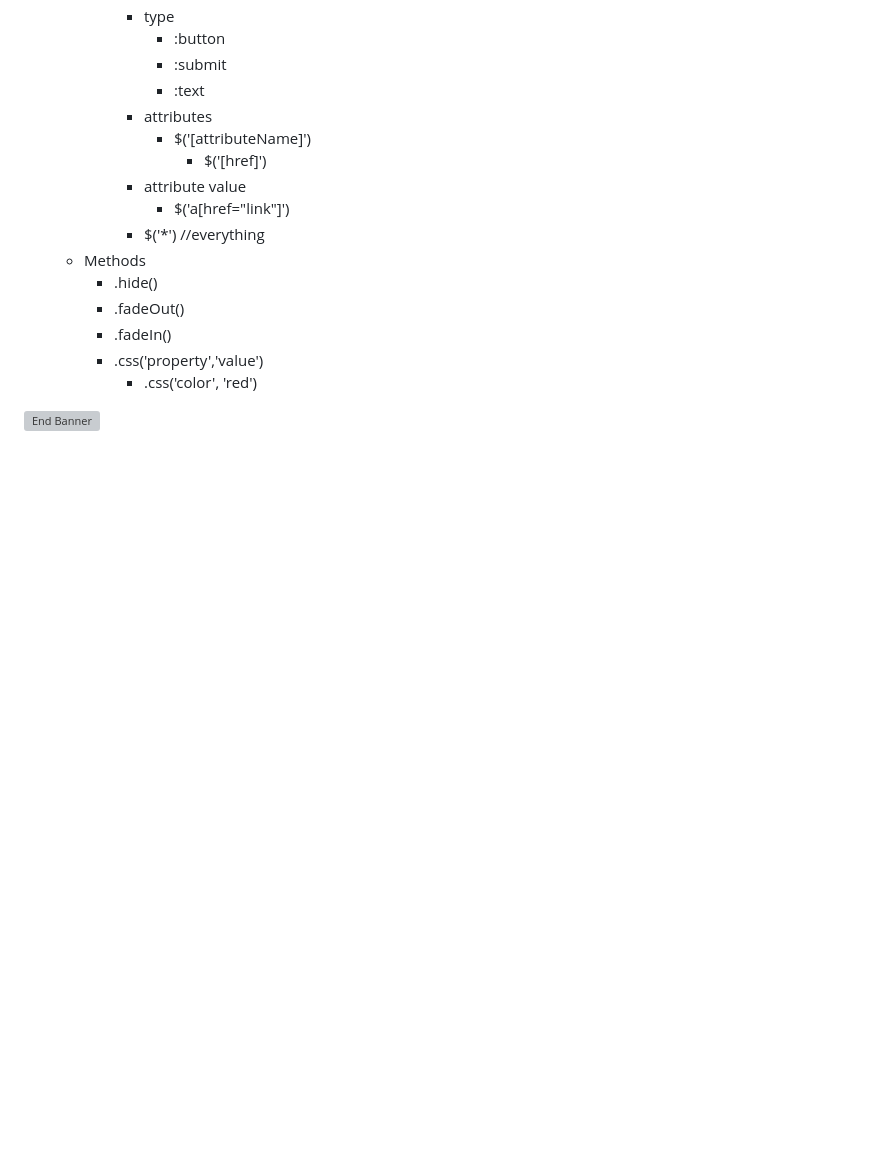
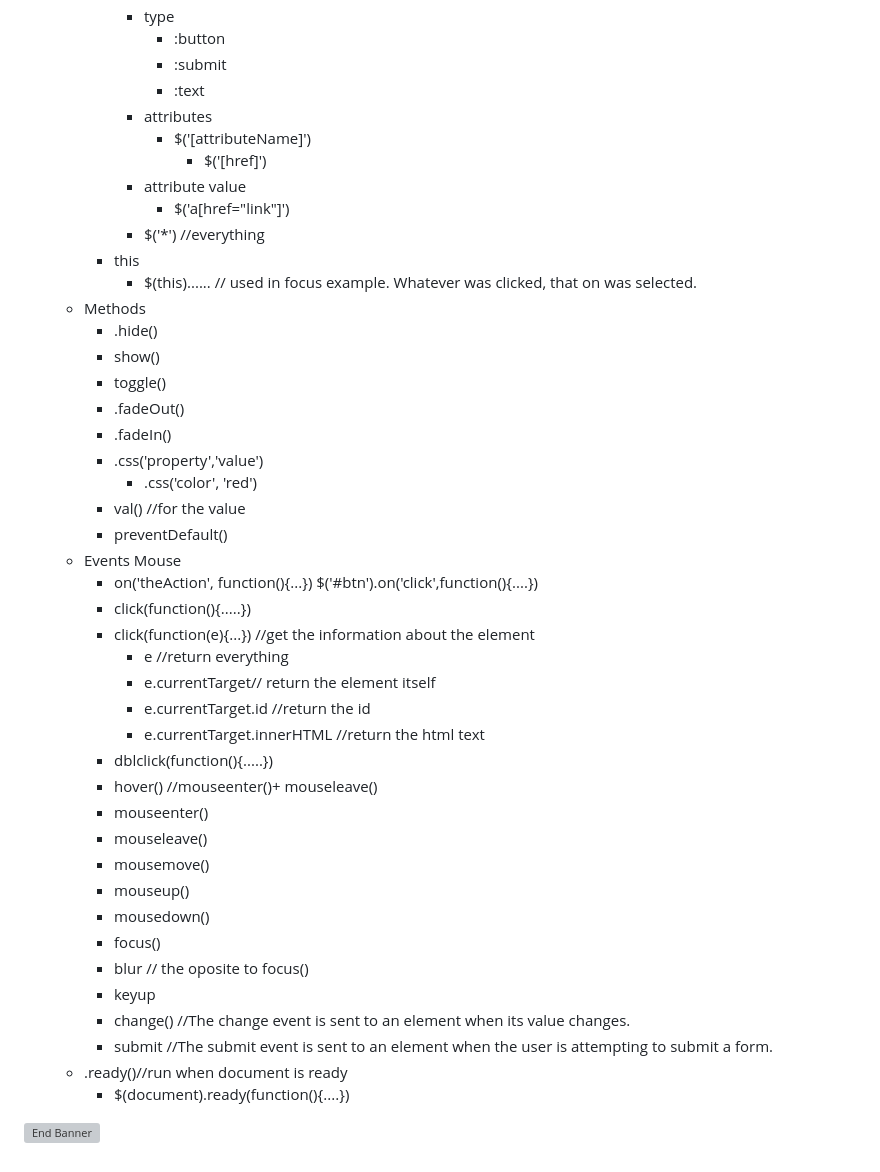
Before and after one commit to pittyh6/2-12Mths-WebDevelopmentStudy-2022-2023, a Markdown page: learnedJQuery.md, the part around the change. Drawn GitHub-style; blank space fills up the shorter version; grey boxes are pictures that could not be loaded.

Commit message:
update readMe local and global

```diff
--- a/learnedJQuery.md
+++ b/learnedJQuery.md
@@ -35,12 +35,41 @@
             * attribute value
                 * $('a[href="link"]')
             * $('*') //everything
+        * this
+            * $(this)...... // used in focus  example. Whatever was clicked, that on was selected.
     * Methods
         * .hide()
+        * show()
+        * toggle()
         * .fadeOut()
         * .fadeIn()
         * .css('property','value')
             * .css('color', 'red')
+        * val() //for the value
+        * preventDefault()
+     * Events Mouse
+        * on('theAction', function(){...})
+            $('#btn').on('click',function(){....})
+        * click(function(){.....})
+        * click(function(e){...}) //get the information about the element
+            * e //return everything
+            * e.currentTarget// return the element itself
+            * e.currentTarget.id //return the id
+            * e.currentTarget.innerHTML //return the html text
+        * dblclick(function(){.....})
+        * hover() //mouseenter()+ mouseleave()
+        * mouseenter()
+        * mouseleave()
+        * mousemove()
+        * mouseup()
+        * mousedown()
+        * focus()
+        * blur // the oposite to focus()
+        * keyup
+        * change() //The change event is sent to an element when its value changes.
+        * submit //The submit event is sent to an element when the user is attempting to submit a form.
+    * .ready()//run when document is ready
+        * $(document).ready(function(){....})
 
 
 ![End Banner](Documentation/botton-1200x350.gif)
```
Also changed, not shown: WDS-37_JQuery-2_jQuery_Crash_Course_2-Events/README.md (+1 -0 lines), WDS-37_JQuery-2_jQuery_Crash_Course_2-Events/wds-37-2.png (added), WDS-37_JQuery-2_jQuery_Crash_Course_2-Events/wds-37.png (added).
